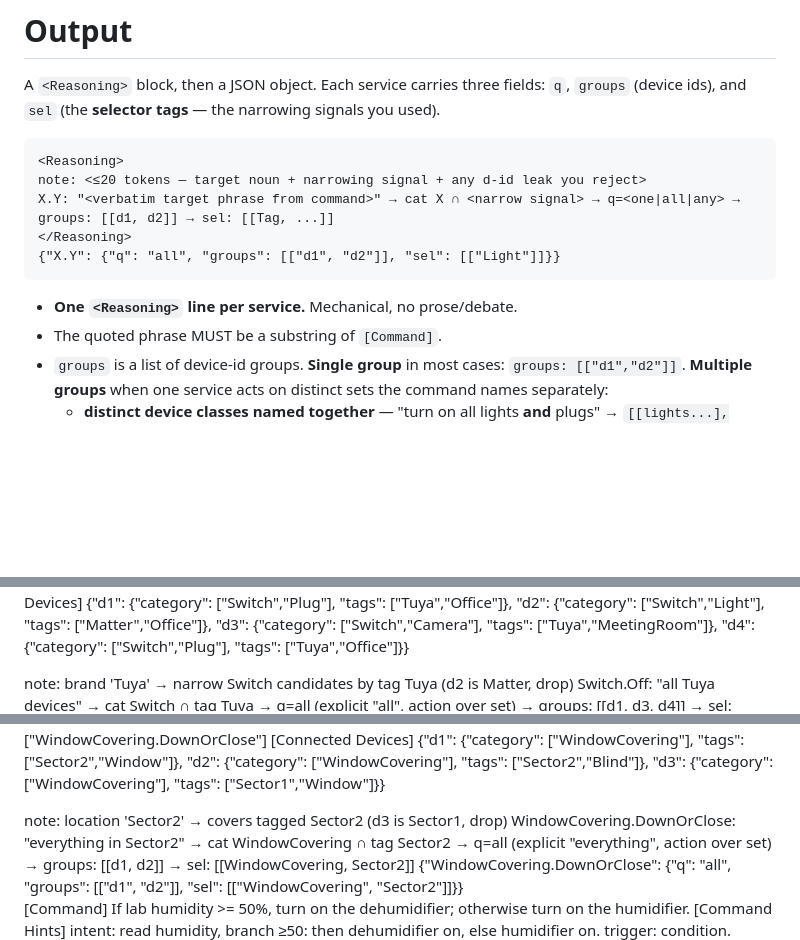
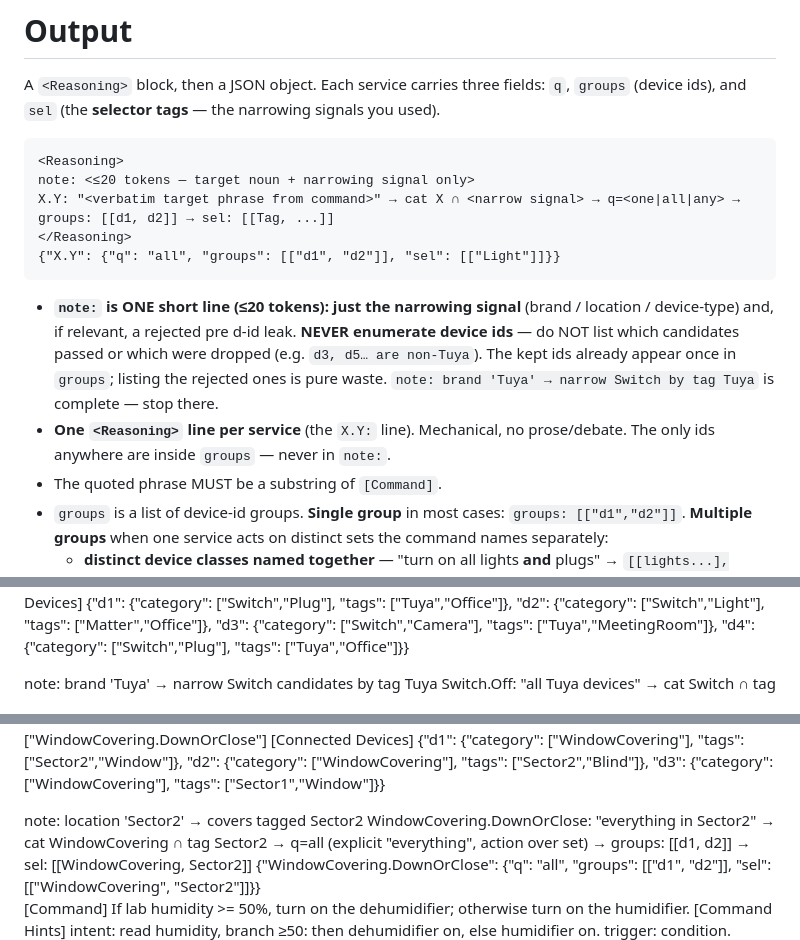
Before and after one commit to Whisoo0817/JoI, a Markdown page: files/mapping_device_match.md, 3 parts joined by grey strips. Drawn GitHub-style; blank space fills up the shorter version.

Commit message:
deploy: trim device_match note line — no device-id enumeration
The note: line was listing every passed/dropped candidate id (36+ ids for "all
Tuya devices"), wasting tokens and making it the slowest stage. Restrict note to
the narrowing signal only (≤20 tokens, no ids); ids appear once in groups. Also
drop the "(dN is Matter, drop)" hints from two examples that were teaching the
enumeration. ~0.4s faster on the Tuya case, identical output.

Co-Authored-By: Claude Opus 4.8 <noreply@anthropic.com>

````diff
--- a/files/mapping_device_match.md
+++ b/files/mapping_device_match.md
@@ -38,13 +38,14 @@ A `<Reasoning>` block, then a JSON object. Each service carries three fields: `q
 
 ```
 <Reasoning>
-note: <≤20 tokens — target noun + narrowing signal + any d-id leak you reject>
+note: <≤20 tokens — target noun + narrowing signal only>
 X.Y: "<verbatim target phrase from command>" → cat X ∩ <narrow signal> → q=<one|all|any> → groups: [[d1, d2]] → sel: [[Tag, ...]]
 </Reasoning>
 {"X.Y": {"q": "all", "groups": [["d1", "d2"]], "sel": [["Light"]]}}
 ```
 
-- **One `<Reasoning>` line per service.** Mechanical, no prose/debate.
+- **`note:` is ONE short line (≤20 tokens): just the narrowing signal** (brand / location / device-type) and, if relevant, a rejected pre d-id leak. **NEVER enumerate device ids** — do NOT list which candidates passed or which were dropped (e.g. `d3, d5… are non-Tuya`). The kept ids already appear once in `groups`; listing the rejected ones is pure waste. `note: brand 'Tuya' → narrow Switch by tag Tuya` is complete — stop there.
+- **One `<Reasoning>` line per service** (the `X.Y:` line). Mechanical, no prose/debate. The only ids anywhere are inside `groups` — never in `note:`.
 - The quoted phrase MUST be a substring of `[Command]`.
 - `groups` is a list of device-id groups. **Single group** in most cases: `groups: [["d1","d2"]]`. **Multiple groups** when one service acts on distinct sets the command names separately:
   - **distinct device classes named together** — "turn on all lights **and** plugs" → `[[lights...],[plugs...]]` (NOT one merged group); "the dehumidifier; else the humidifier" → `[[d_dehum],[d_humid]]`.
@@ -106,7 +107,7 @@ intent: switch off every Tuya device. action: switch off. quantifier: "all" →
 {"d1": {"category": ["Switch","Plug"], "tags": ["Tuya","Office"]}, "d2": {"category": ["Switch","Light"], "tags": ["Matter","Office"]}, "d3": {"category": ["Switch","Camera"], "tags": ["Tuya","MeetingRoom"]}, "d4": {"category": ["Switch","Plug"], "tags": ["Tuya","Office"]}}
 
 <Reasoning>
-note: brand 'Tuya' → narrow Switch candidates by tag Tuya (d2 is Matter, drop)
+note: brand 'Tuya' → narrow Switch candidates by tag Tuya
 Switch.Off: "all Tuya devices" → cat Switch ∩ tag Tuya → q=all (explicit "all", action over set) → groups: [[d1, d3, d4]] → sel: [[Tuya, Switch]]
 </Reasoning>
 {"Switch.Off": {"q": "all", "groups": [["d1", "d3", "d4"]], "sel": [["Tuya", "Switch"]]}}
@@ -137,7 +138,7 @@ intent: close all covers in Sector2. action: close. quantifier: "everything" →
 {"d1": {"category": ["WindowCovering"], "tags": ["Sector2","Window"]}, "d2": {"category": ["WindowCovering"], "tags": ["Sector2","Blind"]}, "d3": {"category": ["WindowCovering"], "tags": ["Sector1","Window"]}}
 
 <Reasoning>
-note: location 'Sector2' → covers tagged Sector2 (d3 is Sector1, drop)
+note: location 'Sector2' → covers tagged Sector2
 WindowCovering.DownOrClose: "everything in Sector2" → cat WindowCovering ∩ tag Sector2 → q=all (explicit "everything", action over set) → groups: [[d1, d2]] → sel: [[WindowCovering, Sector2]]
 </Reasoning>
 {"WindowCovering.DownOrClose": {"q": "all", "groups": [["d1", "d2"]], "sel": [["WindowCovering", "Sector2"]]}}
````
